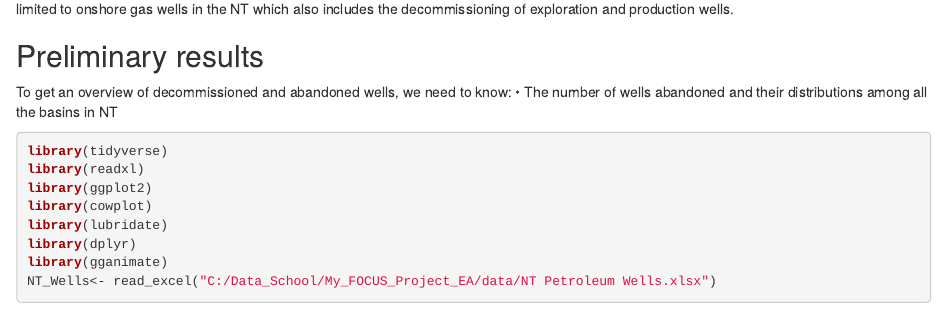
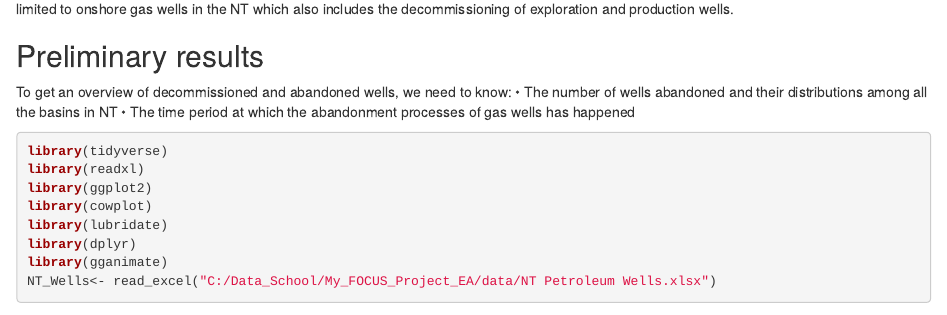
Before and after one commit to Ela2020-cpu/My_FOCUS_Project_EA, an R Markdown document (My_ProjectSummary_May2020/My_ProjectSummary_May2020.Rmd): the page in a window 1100 px wide, from 450 px down. Rendered offline with R 4.5, knitr and Pandoc, with nearby package versions; drawn as R Markdown's standard HTML page in place of the format the file asks for; some code elsewhere in the file could not run offline; the gapminder table comes from the copy in Python's plotly package.

Commit message:
finishing the preliminary results

````diff
--- a/My_ProjectSummary_May2020/My_ProjectSummary_May2020.Rmd
+++ b/My_ProjectSummary_May2020/My_ProjectSummary_May2020.Rmd
@@ -37,9 +37,7 @@ In the current stage of the project, the aim is to familiarise ourselves with th
 ## Preliminary results
 To get an overview of decommissioned and abandoned wells, we need to know:
 •	The number of wells abandoned and their distributions among all the basins in NT
-
-
-
+•	The time period at which the abandonment processes of gas wells has happened
 ```{r preliminary_code, echo=TRUE}
 library(tidyverse)
 library(readxl)
````
